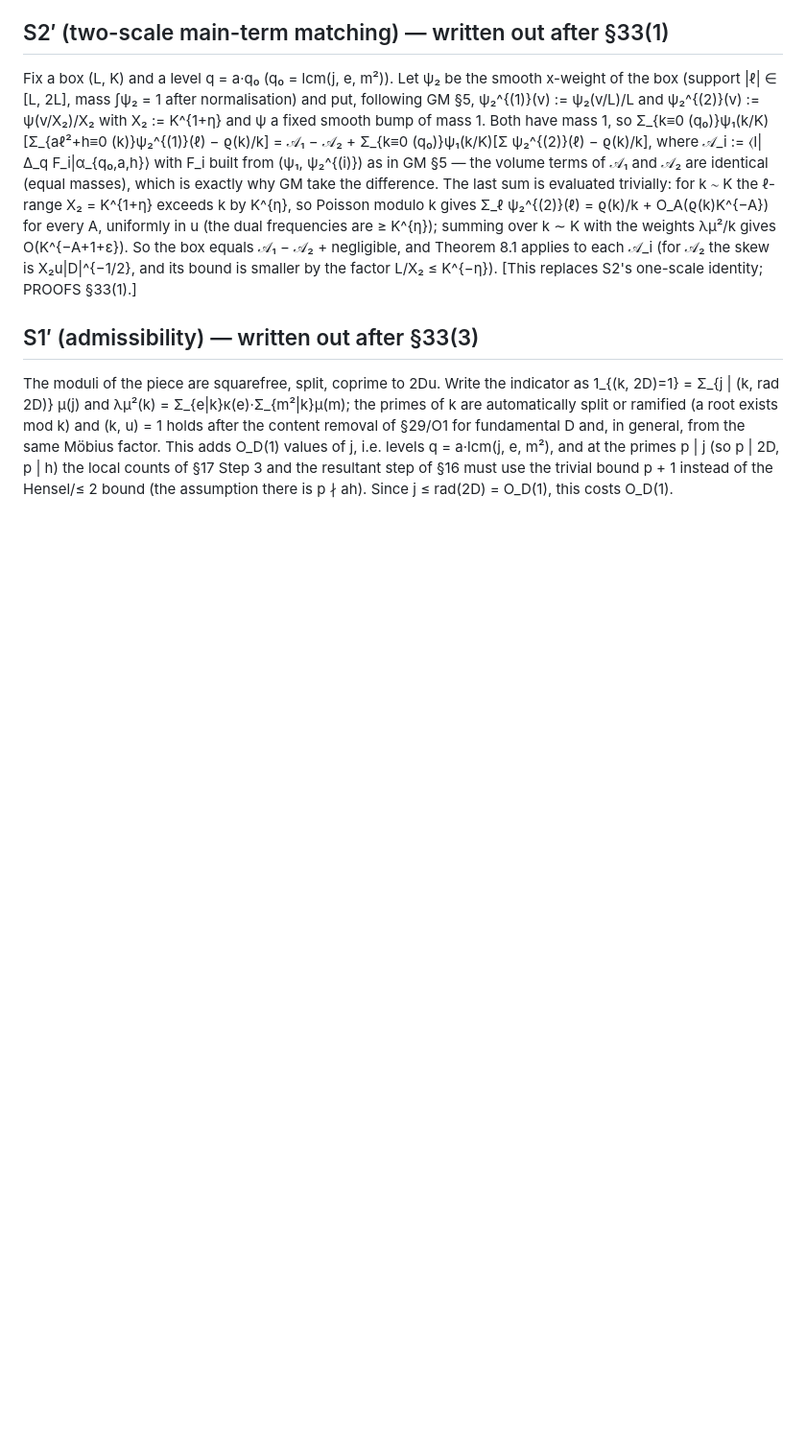
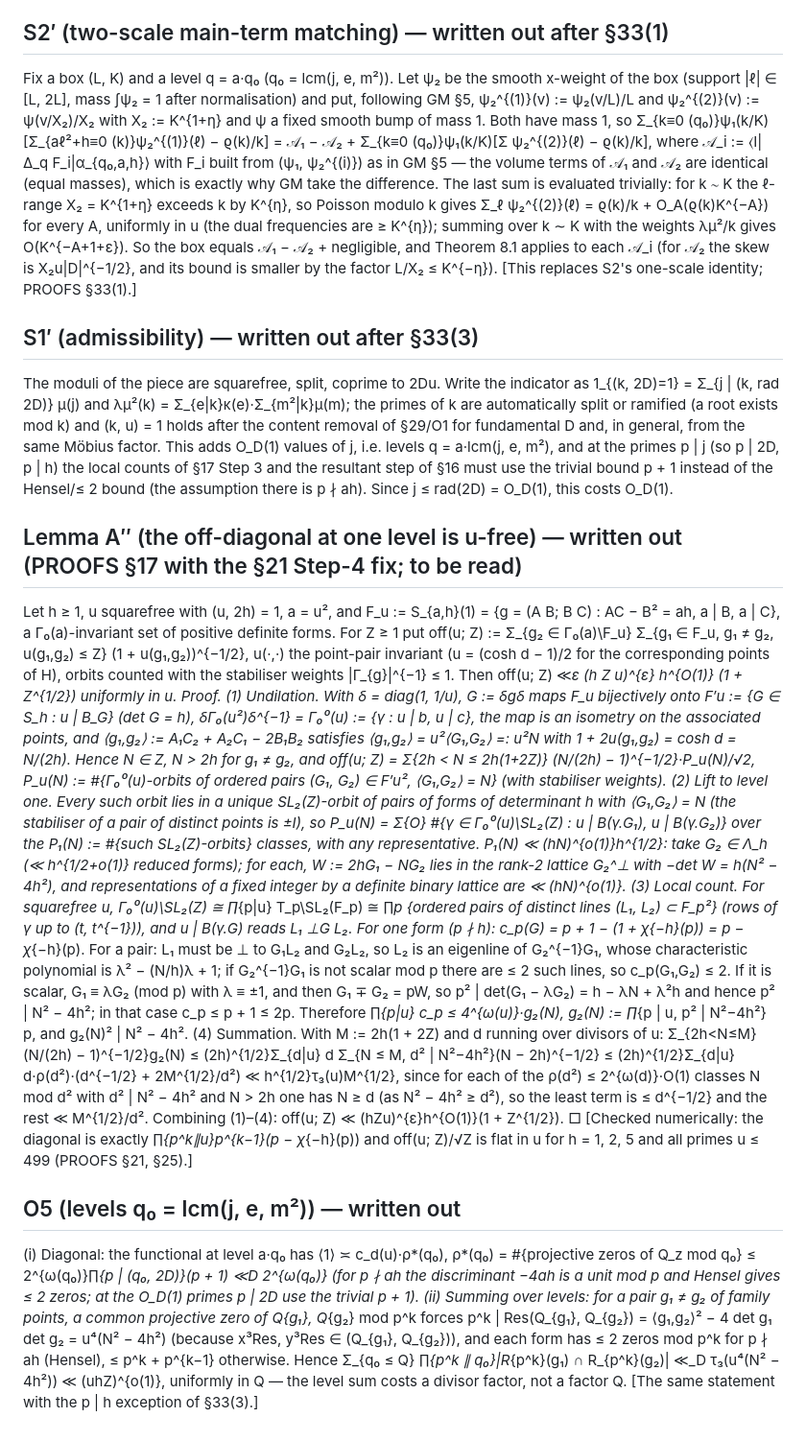
Before and after one commit to gewure/ulamnd, a Markdown page: research/explore/PAPER-V-smallend-draft.md, the part around the change. Shown at 96% size. GitHub-like rendering; blank space fills up the shorter version.

Commit message:
Small end: Lemma A'' (u-free off-diagonal) and O5 (levels) written out in full; STATE updated
Co-Authored-By: Claude Opus 5 (1M context) <noreply@anthropic.com>
Claude-Session: https://claude.ai/code/session_017XtxKkKRYgZBgCAWXEJJmS

```diff
--- a/research/explore/PAPER-V-smallend-draft.md
+++ b/research/explore/PAPER-V-smallend-draft.md
@@ -67,3 +67,32 @@ The moduli of the piece are squarefree, split, coprime to 2Du. Write the indicat
 automatically split or ramified (a root exists mod k) and (k, u) = 1 holds after the content removal of §29/O1 for fundamental D and, in general, from the same Möbius factor. This adds
 O_D(1) values of j, i.e. levels q = a·lcm(j, e, m²), and at the primes p | j (so p | 2D, p | h) the local counts of §17 Step 3 and the resultant step of §16 must use the trivial bound
 p + 1 instead of the Hensel/≤ 2 bound (the assumption there is p ∤ ah). Since j ≤ rad(2D) = O_D(1), this costs O_D(1).
+
+## Lemma A″ (the off-diagonal at one level is u-free) — written out (PROOFS §17 with the §21 Step-4 fix; to be read)
+Let h ≥ 1, u squarefree with (u, 2h) = 1, a = u², and F_u := S_{a,h}(1) = {g = (A B; B C) : AC − B² = ah, a | B, a | C}, a Γ₀(a)-invariant set of positive definite forms. For Z ≥ 1 put
+  off(u; Z) := Σ_{g₂ ∈ Γ₀(a)\F_u} Σ_{g₁ ∈ F_u, g₁ ≠ g₂, u(g₁,g₂) ≤ Z} (1 + u(g₁,g₂))^{−1/2},
+u(·,·) the point-pair invariant (u = (cosh d − 1)/2 for the corresponding points of H), orbits counted with the stabiliser weights |Γ_{g}|^{−1} ≤ 1. Then
+  off(u; Z) ≪_ε (h Z u)^{ε} h^{O(1)} (1 + Z^{1/2})   uniformly in u.
+Proof. (1) Undilation. With δ = diag(1, 1/u), G := δgδ maps F_u bijectively onto F′_u := {G ∈ S_h : u | B_G} (det G = h), δΓ₀(u²)δ^{−1} = Γ₀⁰(u) := {γ : u | b, u | c}, the map is an
+isometry on the associated points, and ⟨g₁,g₂⟩ := A₁C₂ + A₂C₁ − 2B₁B₂ satisfies ⟨g₁,g₂⟩ = u²⟨G₁,G₂⟩ =: u²N with 1 + 2u(g₁,g₂) = cosh d = N/(2h). Hence N ∈ Z, N > 2h for g₁ ≠ g₂, and
+off(u; Z) = Σ_{2h < N ≤ 2h(1+2Z)} (N/(2h) − 1)^{−1/2}·P_u(N)/√2, P_u(N) := #{Γ₀⁰(u)-orbits of ordered pairs (G₁, G₂) ∈ F′_u², ⟨G₁,G₂⟩ = N} (with stabiliser weights).
+(2) Lift to level one. Every such orbit lies in a unique SL₂(Z)-orbit of pairs of forms of determinant h with ⟨G₁,G₂⟩ = N (the stabiliser of a pair of distinct points is ±I), so
+P_u(N) = Σ_{O} #{γ ∈ Γ₀⁰(u)\SL₂(Z) : u | B(γ.G₁), u | B(γ.G₂)} over the P₁(N) := #{such SL₂(Z)-orbits} classes, with any representative. P₁(N) ≪ (hN)^{o(1)}h^{1/2}: take G₂ ∈ Λ_h
+(≪ h^{1/2+o(1)} reduced forms); for each, W := 2hG₁ − NG₂ lies in the rank-2 lattice G₂^⊥ with −det W = h(N² − 4h²), and representations of a fixed integer by a definite binary
+lattice are ≪ (hN)^{o(1)}.
+(3) Local count. For squarefree u, Γ₀⁰(u)\SL₂(Z) ≅ ∏_{p|u} T_p\SL₂(F_p) ≅ ∏_p {ordered pairs of distinct lines (L₁, L₂) ⊂ F_p²} (rows of γ up to (t, t^{−1})), and u | B(γ.G) reads
+L₁ ⊥_G L₂. For one form (p ∤ h): c_p(G) = p + 1 − (1 + χ_{−h}(p)) = p − χ_{−h}(p). For a pair: L₁ must be ⊥ to G₁L₂ and G₂L₂, so L₂ is an eigenline of G₂^{−1}G₁, whose characteristic
+polynomial is λ² − (N/h)λ + 1; if G₂^{−1}G₁ is not scalar mod p there are ≤ 2 such lines, so c_p(G₁,G₂) ≤ 2. If it is scalar, G₁ ≡ λG₂ (mod p) with λ ≡ ±1, and then G₁ ∓ G₂ = pW, so
+p² | det(G₁ − λG₂) = h − λN + λ²h and hence p² | N² − 4h²; in that case c_p ≤ p + 1 ≤ 2p. Therefore ∏_{p|u} c_p ≤ 4^{ω(u)}·g₂(N), g₂(N) := ∏_{p | u, p² | N²−4h²} p, and g₂(N)² | N² − 4h².
+(4) Summation. With M := 2h(1 + 2Z) and d running over divisors of u:
+Σ_{2h<N≤M}(N/(2h) − 1)^{−1/2}g₂(N) ≤ (2h)^{1/2}Σ_{d|u} d Σ_{N ≤ M, d² | N²−4h²}(N − 2h)^{−1/2} ≤ (2h)^{1/2}Σ_{d|u} d·ρ(d²)·(d^{−1/2} + 2M^{1/2}/d²) ≪ h^{1/2}τ₃(u)M^{1/2},
+since for each of the ρ(d²) ≤ 2^{ω(d)}·O(1) classes N mod d² with d² | N² − 4h² and N > 2h one has N ≥ d (as N² − 4h² ≥ d²), so the least term is ≤ d^{−1/2} and the rest ≪ M^{1/2}/d².
+Combining (1)–(4): off(u; Z) ≪ (hZu)^{ε}h^{O(1)}(1 + Z^{1/2}). □
+[Checked numerically: the diagonal is exactly ∏_{p^k∥u}p^{k−1}(p − χ_{−h}(p)) and off(u; Z)/√Z is flat in u for h = 1, 2, 5 and all primes u ≤ 499 (PROOFS §21, §25).]
+
+## O5 (levels q₀ = lcm(j, e, m²)) — written out
+(i) Diagonal: the functional at level a·q₀ has ⟨1⟩ ≍ c_d(u)·ρ*(q₀), ρ*(q₀) = #{projective zeros of Q_z mod q₀} ≤ 2^{ω(q₀)}∏_{p | (q₀, 2D)}(p + 1) ≪_D 2^{ω(q₀)} (for p ∤ ah the
+discriminant −4ah is a unit mod p and Hensel gives ≤ 2 zeros; at the O_D(1) primes p | 2D use the trivial p + 1).
+(ii) Summing over levels: for a pair g₁ ≠ g₂ of family points, a common projective zero of Q_{g₁}, Q_{g₂} mod p^k forces p^k | Res(Q_{g₁}, Q_{g₂}) = ⟨g₁,g₂⟩² − 4 det g₁ det g₂ = u⁴(N² − 4h²)
+(because x³Res, y³Res ∈ (Q_{g₁}, Q_{g₂})), and each form has ≤ 2 zeros mod p^k for p ∤ ah (Hensel), ≤ p^k + p^{k−1} otherwise. Hence Σ_{q₀ ≤ Q} ∏_{p^k ∥ q₀}|R_{p^k}(g₁) ∩ R_{p^k}(g₂)|
+≪_D τ₃(u⁴(N² − 4h²)) ≪ (uhZ)^{o(1)}, uniformly in Q — the level sum costs a divisor factor, not a factor Q. [The same statement with the p | h exception of §33(3).]
```
Also changed, not shown: research/explore/STATE.md (+3 -0 lines).
